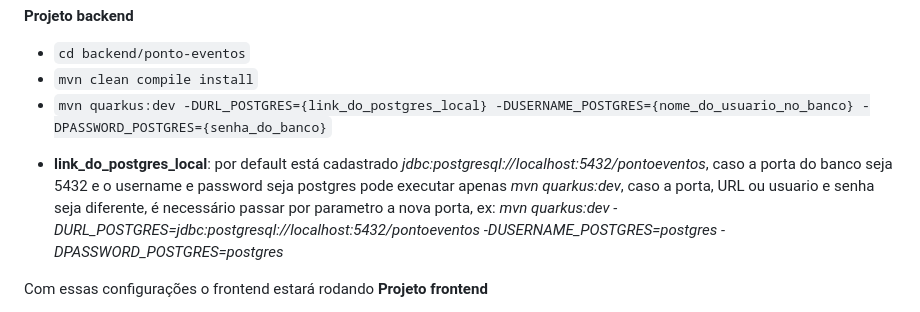
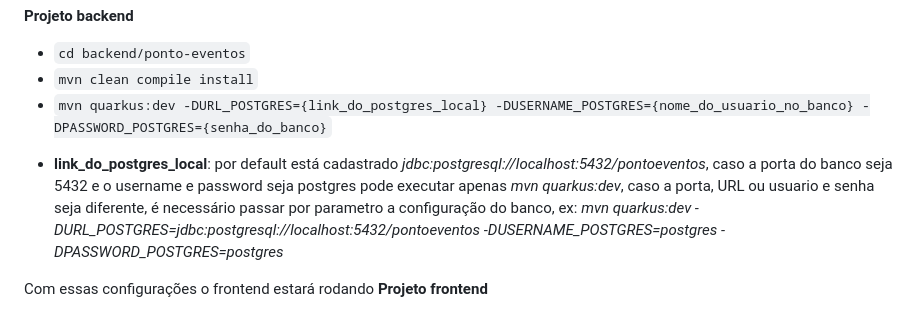
Before and after one commit to FariasGabriela/PontoEventos, a Markdown page: README.md, the part around the change. Drawn GitHub-style.

````diff
--- a/README.md
+++ b/README.md
@@ -16,7 +16,7 @@ Ponto Eventos é sua plataforma de cadastro de eventos
 - ``` mvn clean compile install ```
 - ``` mvn quarkus:dev -DURL_POSTGRES={link_do_postgres_local} -DUSERNAME_POSTGRES={nome_do_usuario_no_banco} -DPASSWORD_POSTGRES={senha_do_banco} ```
 
-* **link_do_postgres_local**: por default está cadastrado *jdbc:postgresql://localhost:5432/pontoeventos*, caso a porta do banco seja 5432 e o username e password seja postgres pode executar apenas *mvn quarkus:dev*, caso a porta, URL ou usuario e senha seja diferente, é necessário passar por parametro a nova porta, ex: *mvn quarkus:dev -DURL_POSTGRES=jdbc:postgresql://localhost:5432/pontoeventos -DUSERNAME_POSTGRES=postgres -DPASSWORD_POSTGRES=postgres*
+* **link_do_postgres_local**: por default está cadastrado *jdbc:postgresql://localhost:5432/pontoeventos*, caso a porta do banco seja 5432 e o username e password seja postgres pode executar apenas *mvn quarkus:dev*, caso a porta, URL ou usuario e senha seja diferente, é necessário passar por parametro a configuração do banco, ex: *mvn quarkus:dev -DURL_POSTGRES=jdbc:postgresql://localhost:5432/pontoeventos -DUSERNAME_POSTGRES=postgres -DPASSWORD_POSTGRES=postgres*
 
 Com essas configurações o frontend estará rodando
 **Projeto frontend**
````
